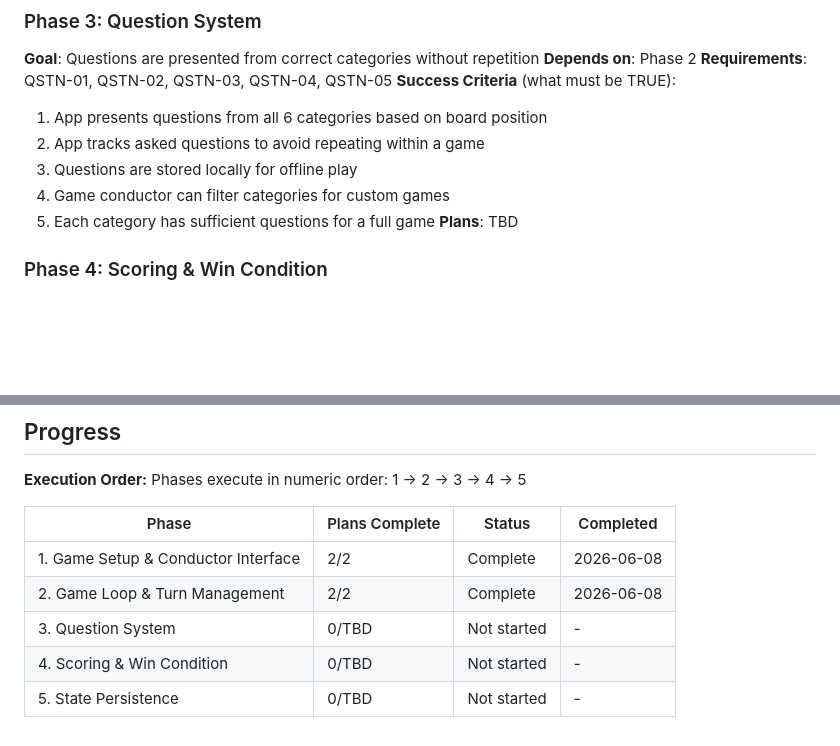
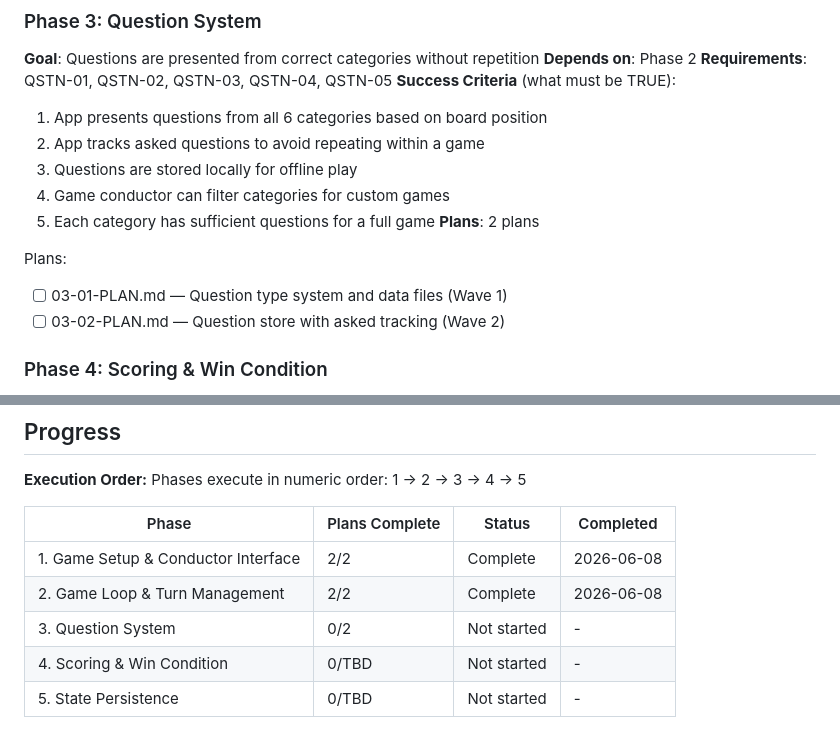
Before and after one commit to kbsimple/trivial-world, a Markdown page: .planning/ROADMAP.md, 2 parts joined by grey strips. GitHub-like rendering; blank space fills up the shorter version.

Commit message:
docs(03): create phase 3 plans for question system
- Plan 03-01: Question type system and data files (Wave 1)
  - Creates Question interface with type-safe structure
  - Creates per-category question files (20+ questions each)
  - Creates question index with getQuestionsByCategory helper

- Plan 03-02: Question store with asked tracking (Wave 2)
  - Creates questionStore with Set-based asked tracking
  - Integrates with gameStore for question selection
  - Updates move screen with category selection hook

Requirements covered: QSTN-01, QSTN-02, QSTN-03, QSTN-04, QSTN-05

Co-Authored-By: Claude Opus 4.8 <noreply@anthropic.com>

```diff
--- a/.planning/ROADMAP.md
+++ b/.planning/ROADMAP.md
@@ -64,7 +64,11 @@ Plans:
   3. Questions are stored locally for offline play
   4. Game conductor can filter categories for custom games
   5. Each category has sufficient questions for a full game
-**Plans**: TBD
+**Plans**: 2 plans
+
+Plans:
+- [ ] 03-01-PLAN.md — Question type system and data files (Wave 1)
+- [ ] 03-02-PLAN.md — Question store with asked tracking (Wave 2)
 
 ### Phase 4: Scoring & Win Condition
 **Goal**: Players earn wedges and the game detects a winner
@@ -97,6 +101,6 @@ Phases execute in numeric order: 1 → 2 → 3 → 4 → 5
 |-------|----------------|--------|-----------|
 | 1. Game Setup & Conductor Interface | 2/2 | Complete | 2026-06-08 |
 | 2. Game Loop & Turn Management | 2/2 | Complete | 2026-06-08 |
-| 3. Question System | 0/TBD | Not started | - |
+| 3. Question System | 0/2 | Not started | - |
 | 4. Scoring & Win Condition | 0/TBD | Not started | - |
 | 5. State Persistence | 0/TBD | Not started | - |
```
Also changed, not shown: 2 other files.
